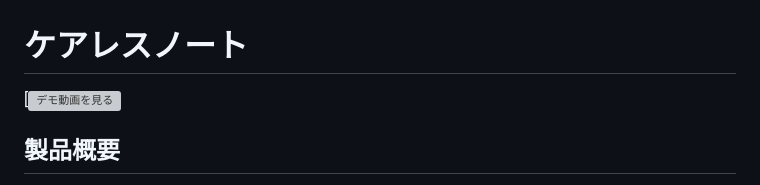
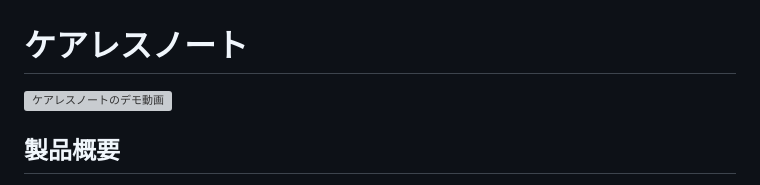
Before and after one commit to jphacks/ng_2625, a Markdown page: README.md, the part around the change. GitHub-like rendering; grey boxes are pictures that could not be loaded.

```diff
--- a/README.md
+++ b/README.md
@@ -1,6 +1,6 @@
 # ケアレスノート
 
-[![デモ動画を見る](https://youtu.be/xANpK393fak)
+[![ケアレスノートのデモ動画](https://i.ytimg.com/vi/xANpK393fak/hqdefault.jpg)](https://youtu.be/xANpK393fak)
 
 ## 製品概要
 生徒の手書き数学答案から、つまずきの原因候補を整理し、大学生の塾講師や家庭教師の指導を支援するWebアプリ。
```
